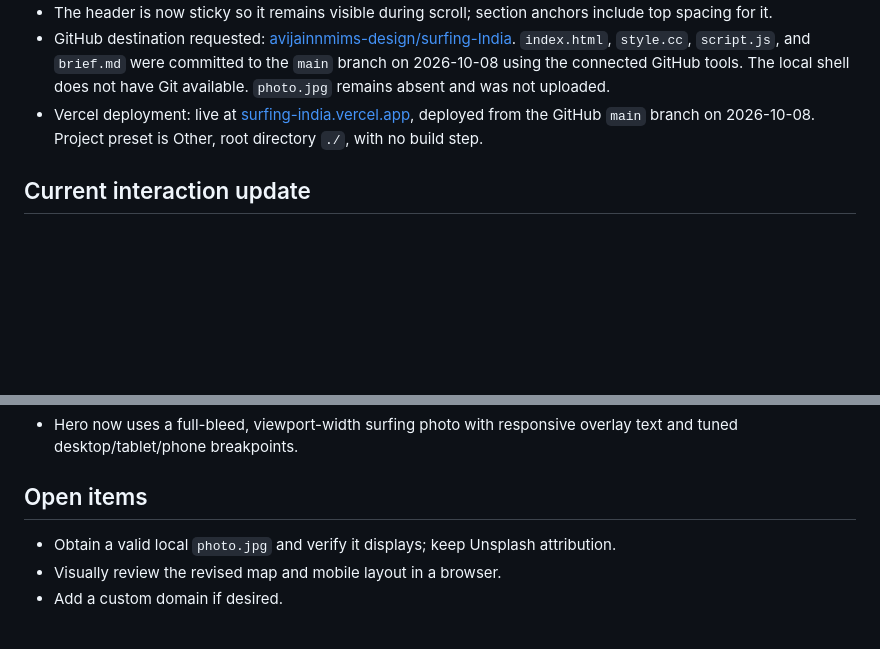
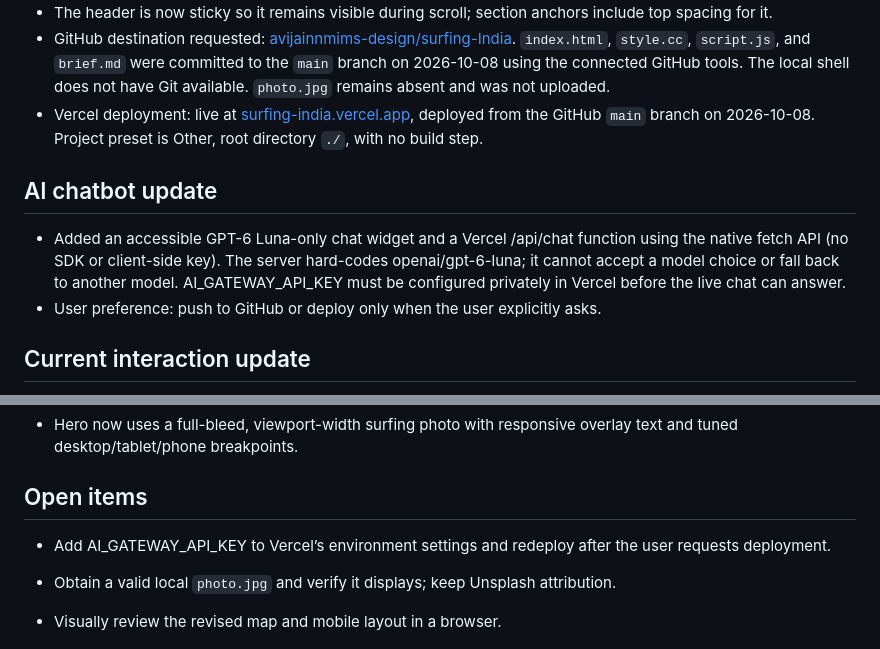
Before and after one commit to avijainnmims-design/surfing-India, a Markdown page: brief.md, 2 parts joined by grey strips. GitHub-like rendering; blank space fills up the shorter version.

Commit message:
Deploy GPT-6 Luna surf chat

```diff
--- a/brief.md
+++ b/brief.md
@@ -57,6 +57,11 @@ Build a one-page website that helps people discover surf spots and surf schools
 - GitHub destination requested: [avijainnmims-design/surfing-India](https://github.com/avijainnmims-design/surfing-India). `index.html`, `style.cc`, `script.js`, and `brief.md` were committed to the `main` branch on 2026-10-08 using the connected GitHub tools. The local shell does not have Git available. `photo.jpg` remains absent and was not uploaded.
 - Vercel deployment: live at [surfing-india.vercel.app](https://surfing-india.vercel.app/), deployed from the GitHub `main` branch on 2026-10-08. Project preset is Other, root directory `./`, with no build step.
 
+## AI chatbot update
+
+- Added an accessible GPT-6 Luna-only chat widget and a Vercel /api/chat function using the native fetch API (no SDK or client-side key). The server hard-codes openai/gpt-6-luna; it cannot accept a model choice or fall back to another model. AI_GATEWAY_API_KEY must be configured privately in Vercel before the live chat can answer.
+- User preference: push to GitHub or deploy only when the user explicitly asks.
+
 ## Current interaction update
 
 - Added a proposed local-only interactive surf-break guide with four vertical rows. Videos are lazy-loaded on open, muted, and loop inline; the preview panels support mouse hover, keyboard focus, and click/tap. Reduced-motion preference suppresses autoplay. Pexels provides the free stock clips; each row includes a link to its source.
@@ -112,6 +117,8 @@ Build a one-page website that helps people discover surf spots and surf schools
 
 ## Open items
 
+- Add AI_GATEWAY_API_KEY to Vercel’s environment settings and redeploy after the user requests deployment.
+
 - Obtain a valid local `photo.jpg` and verify it displays; keep Unsplash attribution.
 - Visually review the revised map and mobile layout in a browser.
 - Add a custom domain if desired.
```
